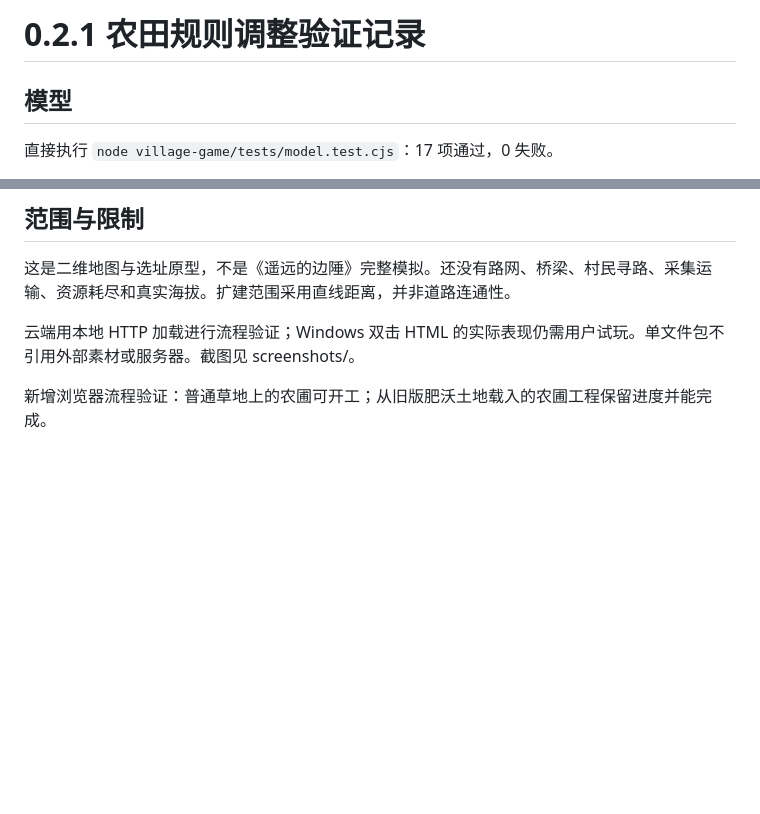
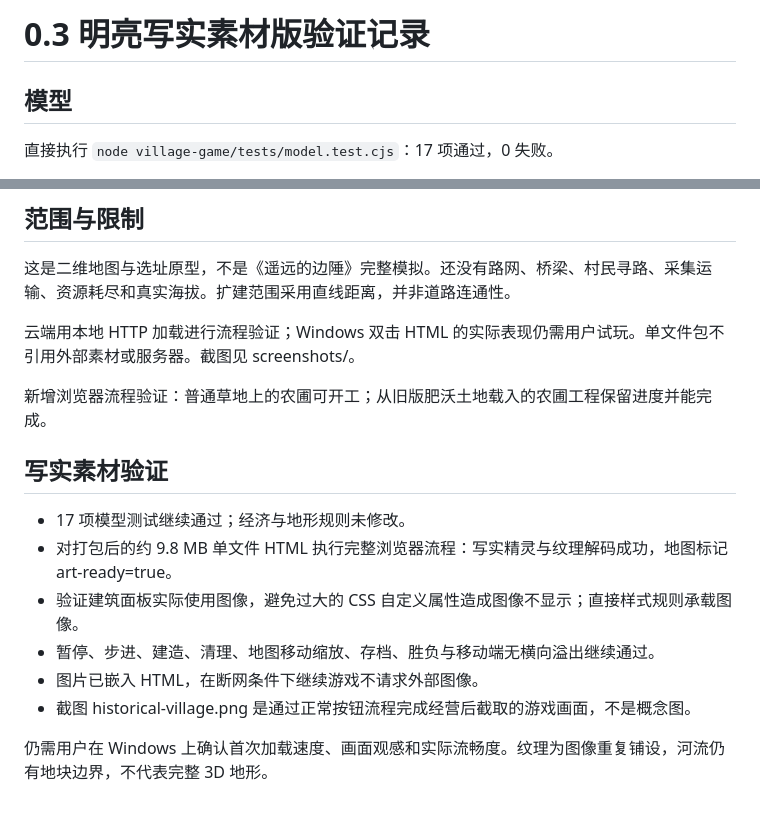
Before and after one commit to 2352587657/2352587657chw, a Markdown page: village-game/VALIDATION.md, 2 parts joined by grey strips. Drawn GitHub-style; blank space fills up the shorter version.

```diff
--- a/village-game/VALIDATION.md
+++ b/village-game/VALIDATION.md
@@ -1,4 +1,4 @@
-# 0.2.1 农田规则调整验证记录
+# 0.3 明亮写实素材版验证记录
 
 ## 模型
 
@@ -36,3 +36,14 @@ Chromium / Playwright 对打包后的单文件版执行完整流程，无页面
 云端用本地 HTTP 加载进行流程验证；Windows 双击 HTML 的实际表现仍需用户试玩。单文件包不引用外部素材或服务器。截图见 screenshots/。
 
 新增浏览器流程验证：普通草地上的农圃可开工；从旧版肥沃土地载入的农圃工程保留进度并能完成。
+
+## 写实素材验证
+
+- 17 项模型测试继续通过；经济与地形规则未修改。
+- 对打包后的约 9.8 MB 单文件 HTML 执行完整浏览器流程：写实精灵与纹理解码成功，地图标记 art-ready=true。
+- 验证建筑面板实际使用图像，避免过大的 CSS 自定义属性造成图像不显示；直接样式规则承载图像。
+- 暂停、步进、建造、清理、地图移动缩放、存档、胜负与移动端无横向溢出继续通过。
+- 图片已嵌入 HTML，在断网条件下继续游戏不请求外部图像。
+- 截图 historical-village.png 是通过正常按钮流程完成经营后截取的游戏画面，不是概念图。
+
+仍需用户在 Windows 上确认首次加载速度、画面观感和实际流畅度。纹理为图像重复铺设，河流仍有地块边界，不代表完整 3D 地形。
```
Also changed, not shown: README.md (+14 -4 lines), village-game/README.md (+14 -1 lines), village-game/assets/README.md (added, +10 -0 lines), village-game/screenshots/overview.png, village-game/screenshots/victory.png, 14 other files.
